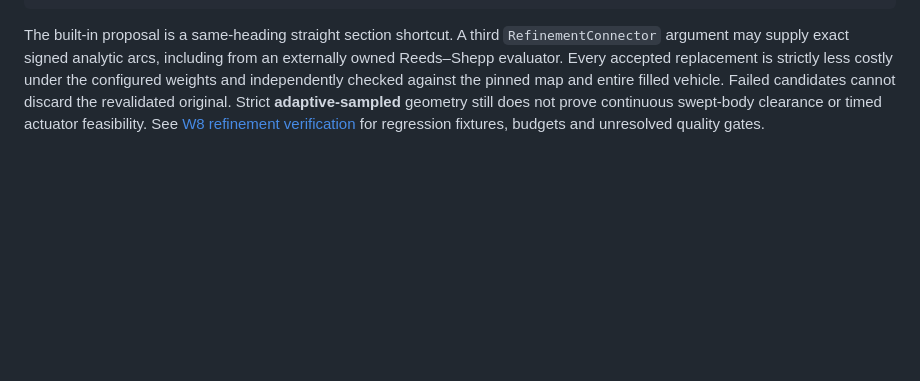
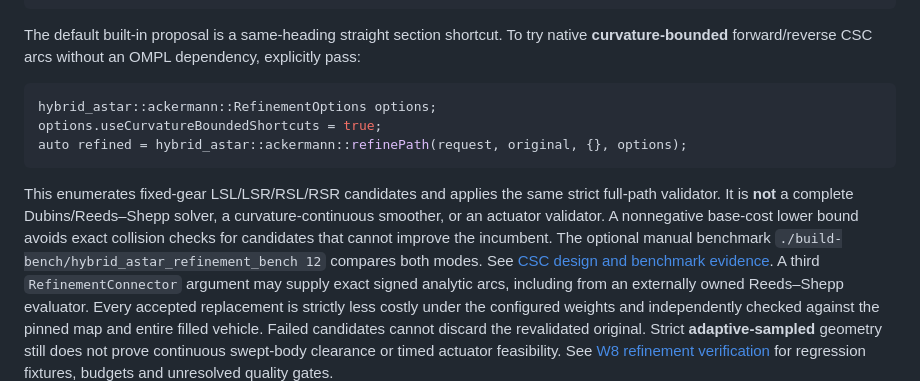
Before and after one commit to civcode/hybrid-astar-cpp, a Markdown page: README.md, the part around the change. Drawn GitHub-style; blank space fills up the shorter version.

Commit message:
docs: show explicit CSC refinement opt-in and manual comparison benchmark

````diff
--- a/README.md
+++ b/README.md
@@ -66,7 +66,23 @@ if (original.status == hybrid_astar::ackermann::PlanStatus::Success) {
 }
 ```
 
-The built-in proposal is a same-heading straight section shortcut.
+The default built-in proposal is a same-heading straight section shortcut.
+To try native **curvature-bounded** forward/reverse CSC arcs without an OMPL
+dependency, explicitly pass:
+
+```cpp
+hybrid_astar::ackermann::RefinementOptions options;
+options.useCurvatureBoundedShortcuts = true;
+auto refined = hybrid_astar::ackermann::refinePath(request, original, {}, options);
+```
+
+This enumerates fixed-gear LSL/LSR/RSL/RSR candidates and applies the same
+strict full-path validator. It is **not** a complete Dubins/Reeds–Shepp solver,
+a curvature-continuous smoother, or an actuator validator. A nonnegative
+base-cost lower bound avoids exact collision checks for candidates that cannot
+improve the incumbent. The optional manual benchmark
+`./build-bench/hybrid_astar_refinement_bench 12` compares both modes.
+See [CSC design and benchmark evidence](docs/architecture/w8-csc-verification.md).
 A third `RefinementConnector` argument may supply exact signed analytic
 arcs, including from an externally owned Reeds–Shepp evaluator. Every
 accepted replacement is strictly less costly under the configured weights
````
